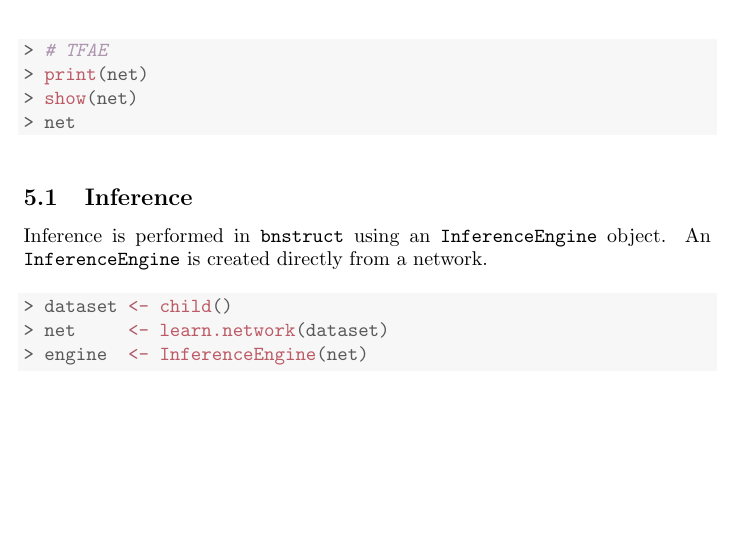
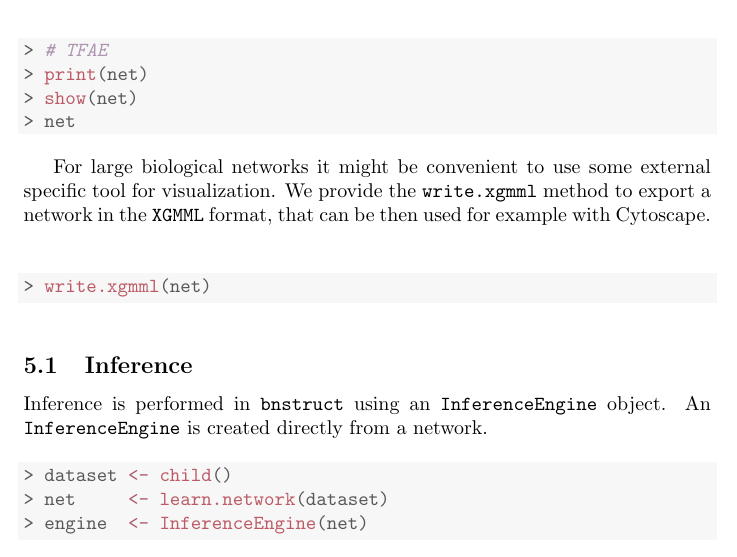
Before and after one commit to sambofra/bnstruct, a LaTeX document (vignettes/bnstruct.tex): part of page 16 of 21, cut so that both start at the same text, the shorter picture padded with empty space. Compiled offline with pdfLaTeX.

Commit message:
vignette aligned

```diff
--- a/vignettes/bnstruct.tex
+++ b/vignettes/bnstruct.tex
@@ -824,6 +824,18 @@ As it is for \Robject{BNDataset}s, we have several equivalent options to print a
 \end{kframe}
 \end{knitrout}
 
+For large biological networks it might be convenient to use some external specific tool for visualization.
+We provide the \Rfunarg{write.xgmml} method to export a network in the \texttt{XGMML} format, that can be
+then used for example with Cytoscape.
+\begin{knitrout}
+\definecolor{shadecolor}{rgb}{0.969, 0.969, 0.969}\color{fgcolor}\begin{kframe}
+\begin{alltt}
+\hlstd{> }\hlkwd{write.xgmml}\hlstd{(net)}
+\end{alltt}
+\end{kframe}
+\end{knitrout}
+
+
 \subsection{Inference}\label{sec:infengine}
 Inference is performed in \Rpackage{bnstruct} using an \Robject{InferenceEngine} object. An \Robject{InferenceEngine}
 is created directly from a network.
```
Also changed, not shown: vignettes/bnstruct.pdf, 1 other file.
